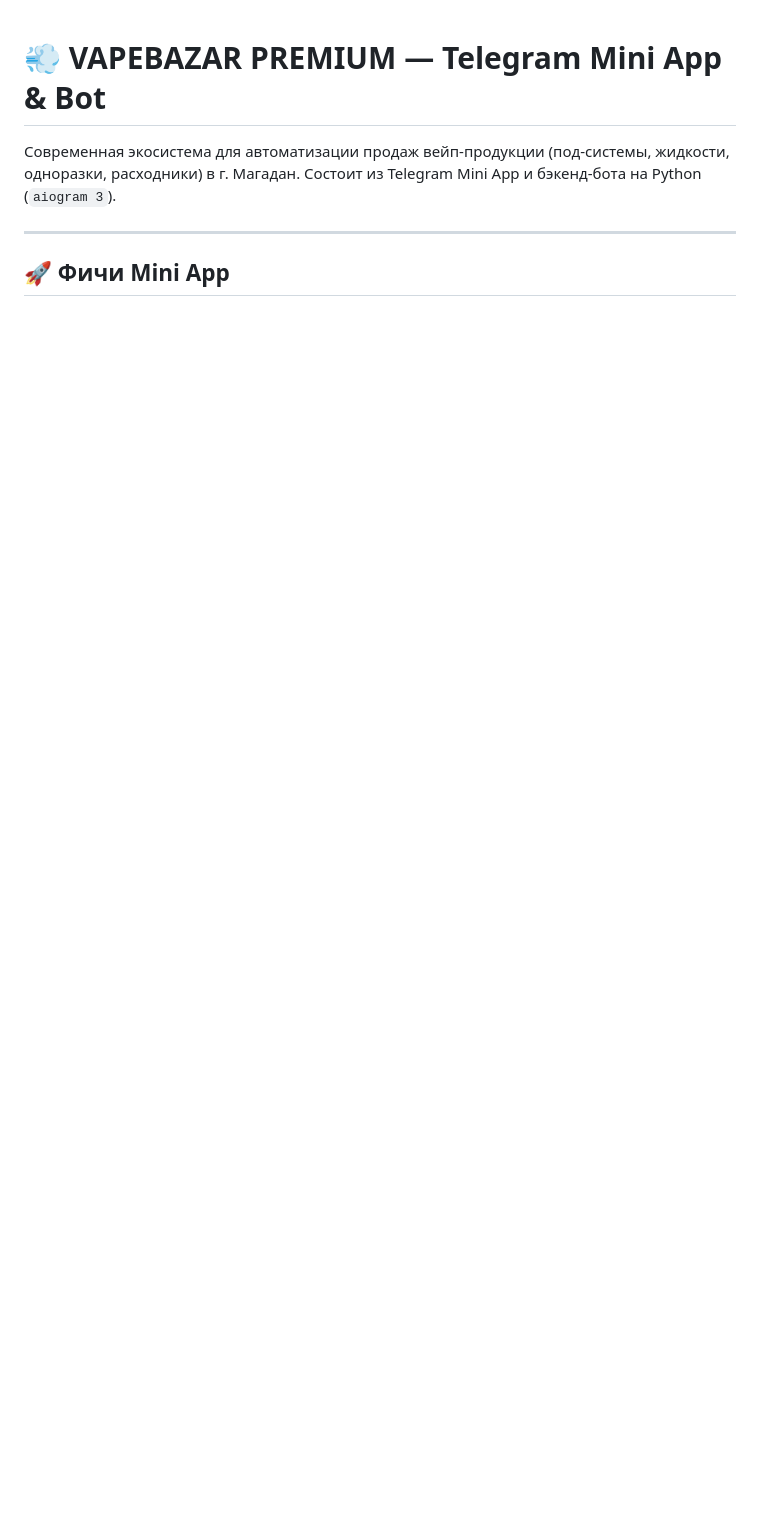
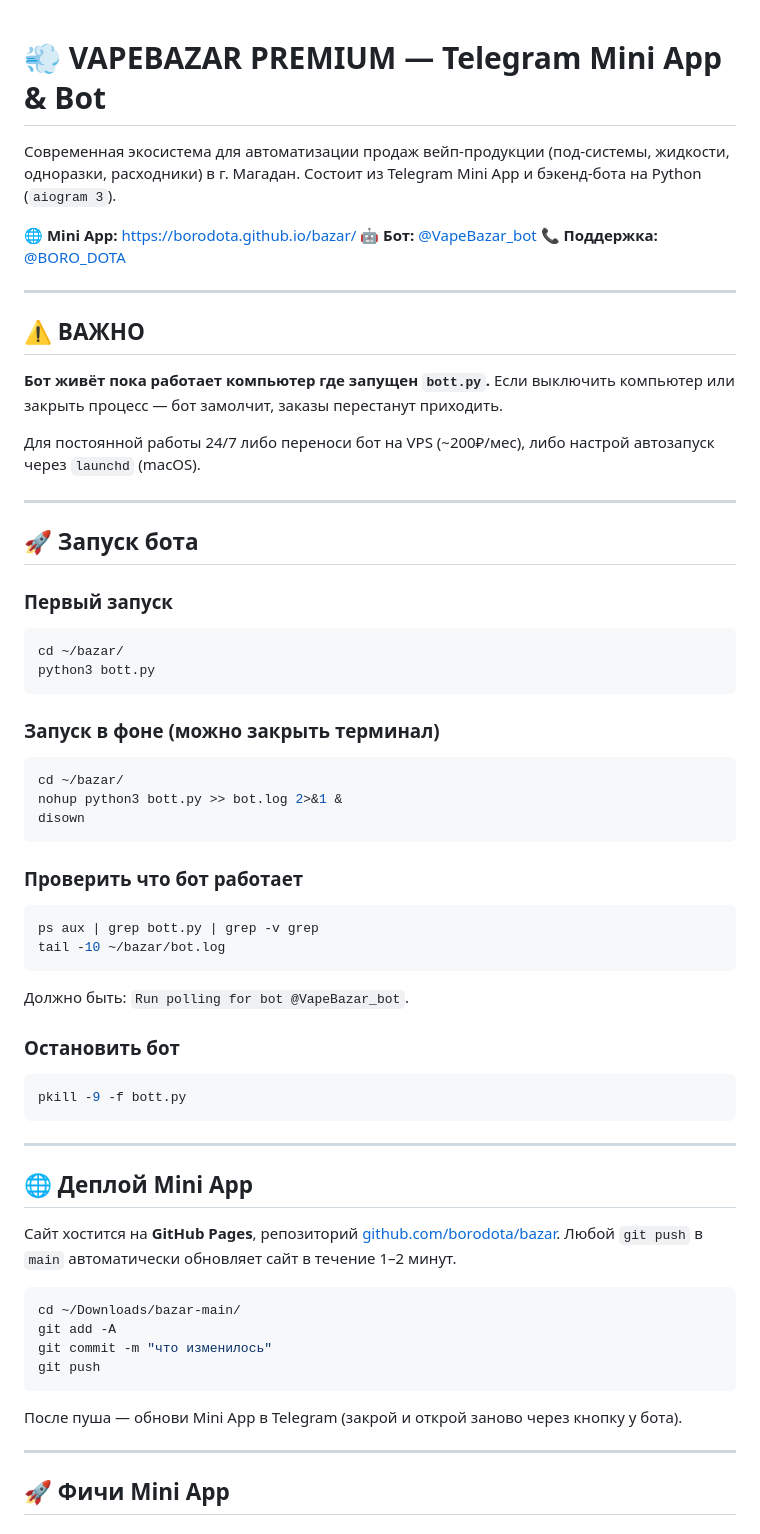
Before and after one commit to borodota/bazar, a Markdown page: README.md, the part around one of its changes. Drawn GitHub-style; blank space fills up the shorter version.

````diff
--- a/README.md
+++ b/README.md
@@ -1,6 +1,63 @@
 # 💨 VAPEBAZAR PREMIUM — Telegram Mini App & Bot
 
 Современная экосистема для автоматизации продаж вейп-продукции (под-системы, жидкости, одноразки, расходники) в г. Магадан. Состоит из Telegram Mini App и бэкенд-бота на Python (`aiogram 3`).
+
+🌐 **Mini App:** https://borodota.github.io/bazar/
+🤖 **Бот:** [@VapeBazar_bot](https://t.me/VapeBazar_bot)
+📞 **Поддержка:** [@BORO_DOTA](https://t.me/BORO_DOTA)
+
+---
+
+## ⚠️ ВАЖНО
+
+**Бот живёт пока работает компьютер где запущен `bott.py`.** Если выключить компьютер или закрыть процесс — бот замолчит, заказы перестанут приходить.
+
+Для постоянной работы 24/7 либо переноси бот на VPS (~200₽/мес), либо настрой автозапуск через `launchd` (macOS).
+
+---
+
+## 🚀 Запуск бота
+
+### Первый запуск
+```bash
+cd ~/bazar/
+python3 bott.py
+```
+
+### Запуск в фоне (можно закрыть терминал)
+```bash
+cd ~/bazar/
+nohup python3 bott.py >> bot.log 2>&1 &
+disown
+```
+
+### Проверить что бот работает
+```bash
+ps aux | grep bott.py | grep -v grep
+tail -10 ~/bazar/bot.log
+```
+Должно быть: `Run polling for bot @VapeBazar_bot`.
+
+### Остановить бот
+```bash
+pkill -9 -f bott.py
+```
+
+---
+
+## 🌐 Деплой Mini App
+
+Сайт хостится на **GitHub Pages**, репозиторий [github.com/borodota/bazar](https://github.com/borodota/bazar).
+Любой `git push` в `main` автоматически обновляет сайт в течение 1–2 минут.
+
+```bash
+cd ~/Downloads/bazar-main/
+git add -A
+git commit -m "что изменилось"
+git push
+```
+
+После пуша — обнови Mini App в Telegram (закрой и открой заново через кнопку у бота).
 
 ---
 
````
Also changed, not shown: other parts of README.md (+76 -41 lines).
